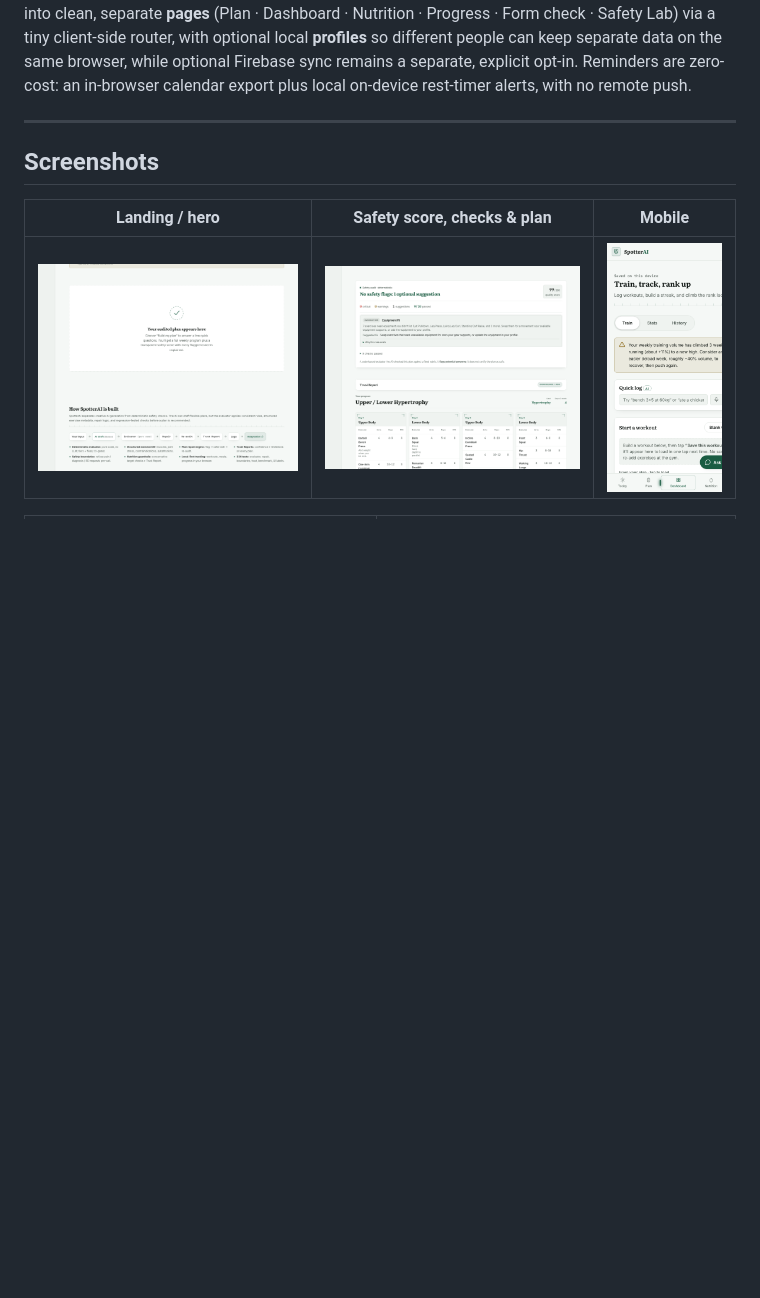
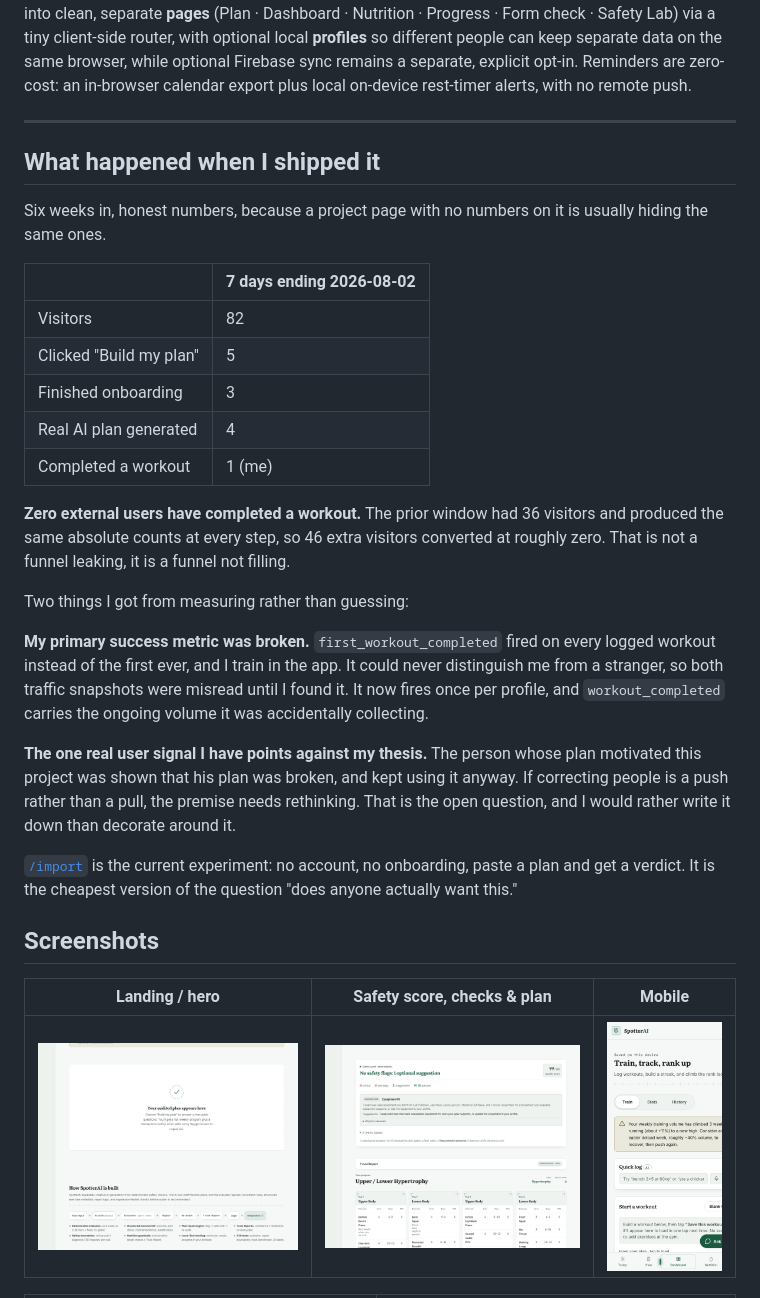
Before and after one commit to Ray-Shaw06/spotterai, a Markdown page: README.md, the part around one of its changes. Drawn GitHub-style; blank space fills up the shorter version.

```diff
--- a/README.md
+++ b/README.md
@@ -45,6 +82,42 @@ zero-cost: an in-browser calendar export plus local on-device rest-timer alerts,
 with no remote push.
 
 ---
+
+## What happened when I shipped it
+
+Six weeks in, honest numbers, because a project page with no numbers on it is
+usually hiding the same ones.
+
+| | 7 days ending 2026-08-02 |
+|---|---|
+| Visitors | 82 |
+| Clicked "Build my plan" | 5 |
+| Finished onboarding | 3 |
+| Real AI plan generated | 4 |
+| Completed a workout | 1 (me) |
+
+**Zero external users have completed a workout.** The prior window had 36
+visitors and produced the same absolute counts at every step, so 46 extra
+visitors converted at roughly zero. That is not a funnel leaking, it is a funnel
+not filling.
+
+Two things I got from measuring rather than guessing:
+
+**My primary success metric was broken.** `first_workout_completed` fired on
+every logged workout instead of the first ever, and I train in the app. It could
+never distinguish me from a stranger, so both traffic snapshots were misread
+until I found it. It now fires once per profile, and `workout_completed` carries
+the ongoing volume it was accidentally collecting.
+
+**The one real user signal I have points against my thesis.** The person whose
+plan motivated this project was shown that his plan was broken, and kept using
+it anyway. If correcting people is a push rather than a pull, the premise needs
+rethinking. That is the open question, and I would rather write it down than
+decorate around it.
+
+[`/import`](https://spotterai.xyz/#/import) is the current experiment: no
+account, no onboarding, paste a plan and get a verdict. It is the cheapest
+version of the question "does anyone actually want this."
 
 ## Screenshots
 
```
Also changed, not shown: other parts of README.md (+52 -15 lines), docs/an-evaluator-that-couldnt-catch-its-own-bug.md (added, +167 -0 lines).
